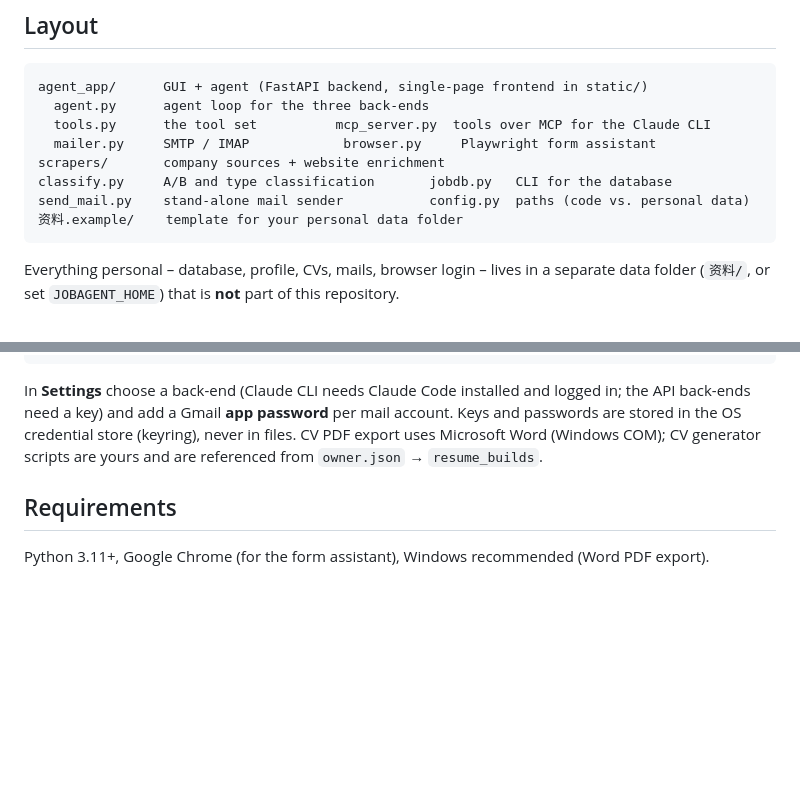
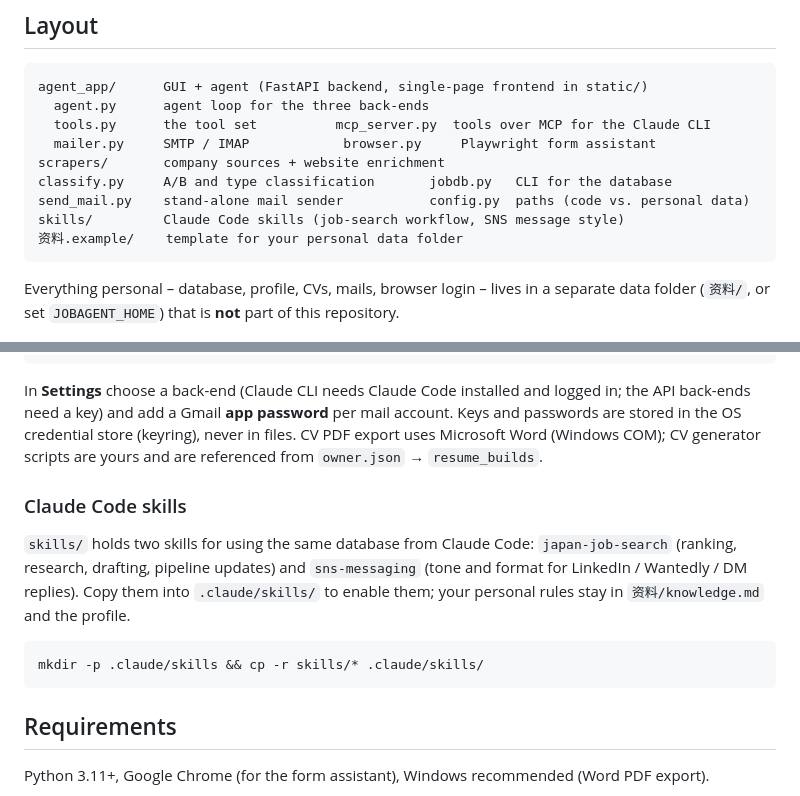
Before and after one commit to penguinHH/job-search-agent, a Markdown page: README.md, 2 parts joined by grey strips. Drawn GitHub-style; blank space fills up the shorter version.

````diff
--- a/README.md
+++ b/README.md
@@ -51,6 +51,7 @@ agent_app/      GUI + agent (FastAPI backend, single-page frontend in static/)
 scrapers/       company sources + website enrichment
 classify.py     A/B and type classification       jobdb.py   CLI for the database
 send_mail.py    stand-alone mail sender           config.py  paths (code vs. personal data)
+skills/         Claude Code skills (job-search workflow, SNS message style)
 资料.example/    template for your personal data folder
 ```
 Everything personal – database, profile, CVs, mails, browser login – lives in a separate data folder
@@ -69,5 +70,13 @@ key) and add a Gmail **app password** per mail account. Keys and passwords are s
 (keyring), never in files. CV PDF export uses Microsoft Word (Windows COM); CV generator scripts are yours and are
 referenced from `owner.json` → `resume_builds`.
 
+### Claude Code skills
+`skills/` holds two skills for using the same database from Claude Code: `japan-job-search` (ranking, research,
+drafting, pipeline updates) and `sns-messaging` (tone and format for LinkedIn / Wantedly / DM replies). Copy them
+into `.claude/skills/` to enable them; your personal rules stay in `资料/knowledge.md` and the profile.
+```bash
+mkdir -p .claude/skills && cp -r skills/* .claude/skills/
+```
+
 ## Requirements
 Python 3.11+, Google Chrome (for the form assistant), Windows recommended (Word PDF export).
````
Also changed, not shown: skills/japan-job-search/SKILL.md (added, +203 -0 lines), skills/sns-messaging/SKILL.md (added, +66 -0 lines).
